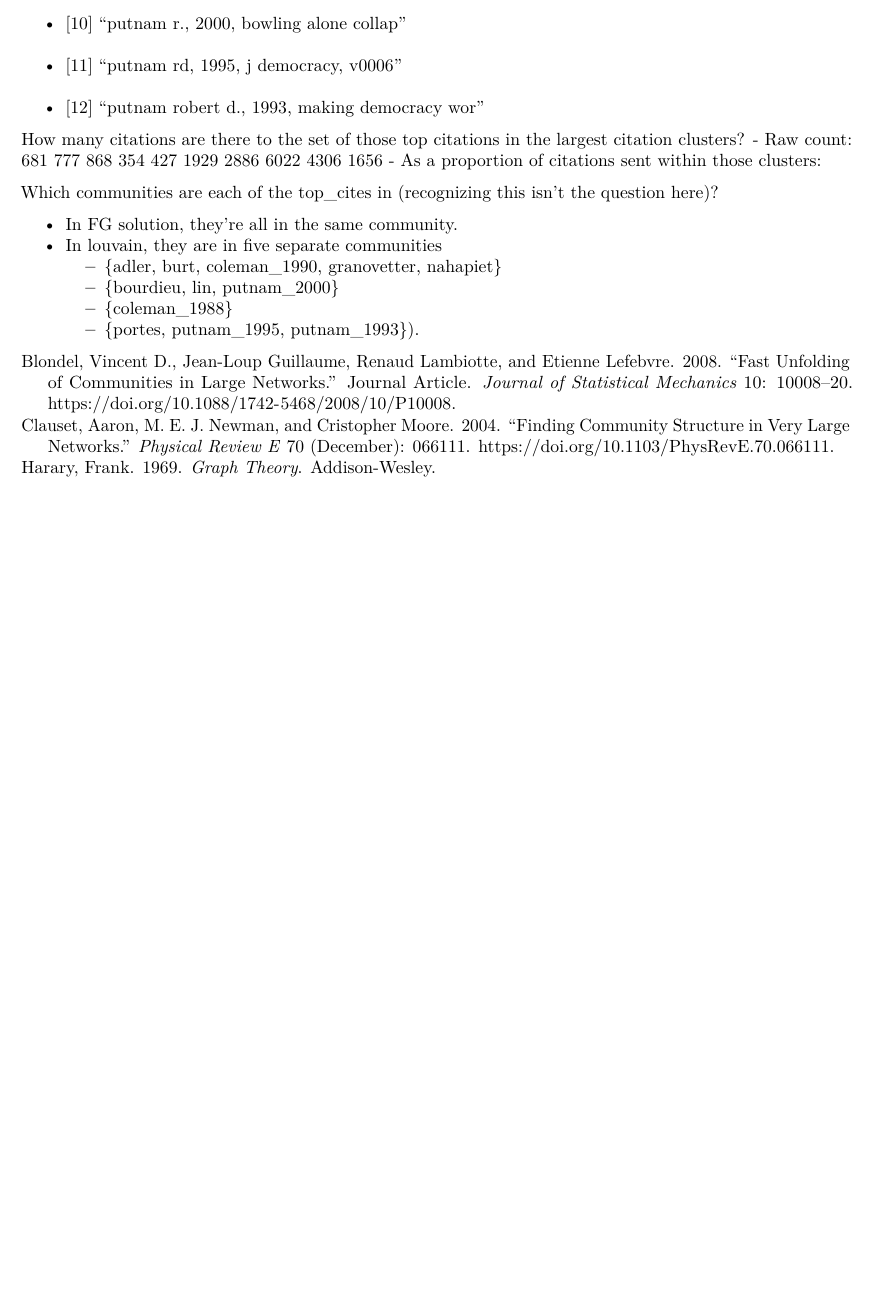
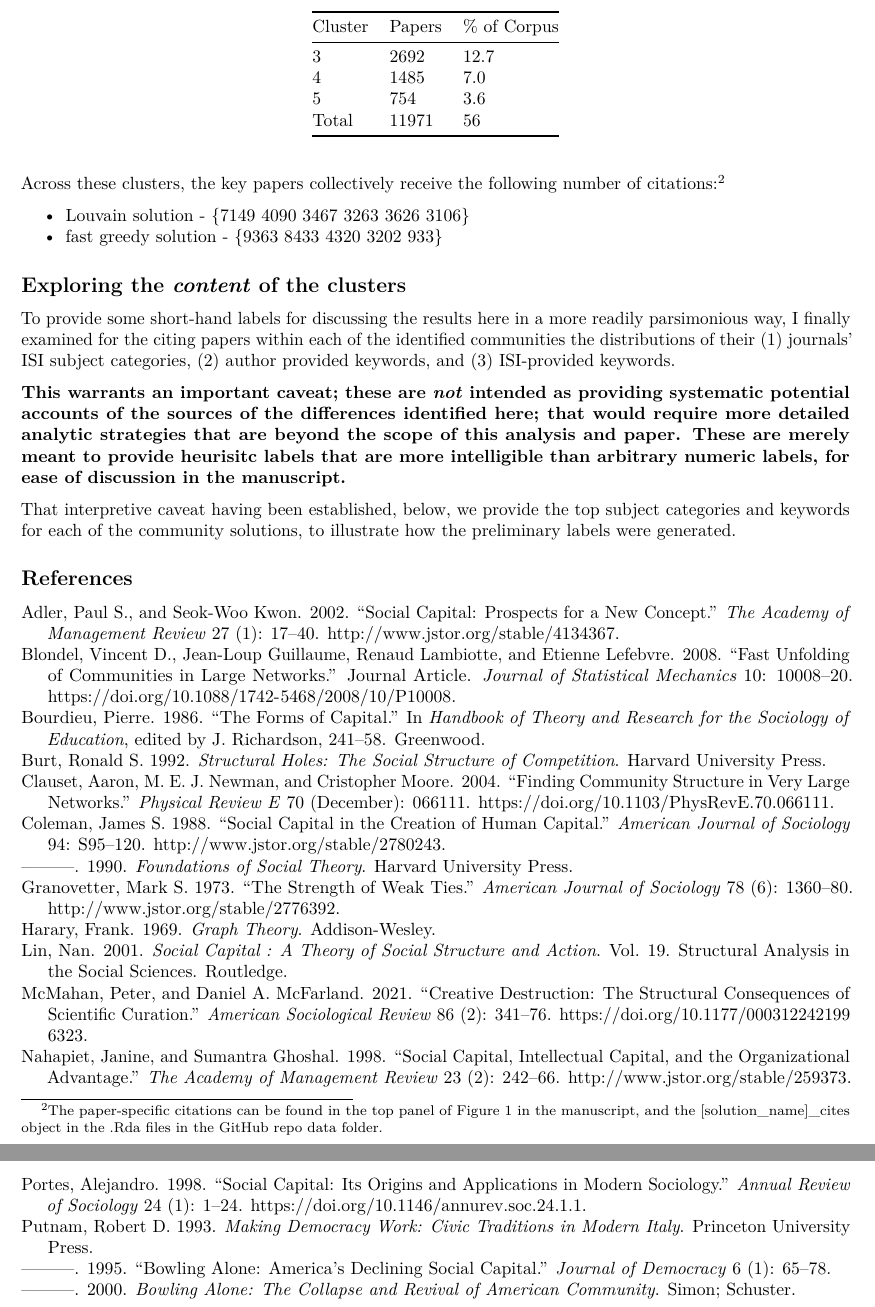
Before and after one commit to jimiadams/SocialCapital-Viz, an R Markdown document (Appendix.Rmd): part of page 2 of 2 before the commit and two parts of pages 3 and 4 of 4 after it, the two joined at a grey line, cut at the place of the change, the shorter picture padded with empty space. Rendered offline with R 4.5, knitr and Pandoc, then LaTeX, with nearby package versions.

Commit message:
Appendix updates

````diff
--- a/Appendix.Rmd
+++ b/Appendix.Rmd
@@ -40,3 +72,0 @@ Identifying the "top citations" (receiving >= 1k citations within the corpus):
-  - [10] "putnam r., 2000, bowling alone collap"
-  - [11] "putnam rd, 1995, j democracy, v0006"
-  - [12] "putnam robert d., 1993, making democracy wor"
@@ -43,13 +82,5 @@ Identifying the "top citations" (receiving >= 1k citations within the corpus):
 
-How many citations are there to the set of those top citations in the largest citation clusters?
-  - Raw count: 681  777  868  354  427 1929 2886 6022 4306 1656
-  - As a proportion of citations sent within those clusters:
+--------  ---------     ---------
 
-Which communities are each of the top_cites in (recognizing this isn't the question here)?
+**Fast-Greedy Solution**
 
-  - In FG solution, they're all in the same community.
-  - In louvain, they are in five separate communities
-      - {adler, burt, coleman_1990, granovetter, nahapiet}
-      - {bourdieu, lin, putnam_2000}
-      - {coleman_1988}
-      - {portes, putnam_1995, putnam_1993}).
@@ -55,0 +91,23 @@ Which communities are each of the top_cites in (recognizing this isn't the quest
+3         2692            12.7
+4         1485            7.0
+5         754             3.6
+Total     11971           56
+--------  ---------     ---------
+
+Across these clusters, the key papers collectively receive the following number of citations:^[The paper-specific citations can be found in the top panel of Figure 1 in the manuscript, and the [solution_name]_cites object in the .Rda files in the GitHub repo data folder.]
+
+  - Louvain solution - {7149 4090 3467 3263 3626 3106}
+  - fast greedy solution - {9363 8433 4320 3202  933}
+
+## Exploring the *content* of the clusters
+To provide some short-hand labels for discussing the results here in a more readily parsimonious way, I finally examined for the citing papers within each of the identified communities the distributions of their (1) journals' ISI subject categories, (2) author provided keywords, and (3) ISI-provided keywords.
+
+**This warrants an important caveat; these are *not* intended as providing systematic potential accounts of the sources of the differences identified here; that would require more detailed analytic strategies that are beyond the scope of this analysis and paper. These are merely meant to provide heurisitc labels that are more intelligible than arbitrary numeric labels, for ease of discussion in the manuscript.**
+
+That interpretive caveat having been established, below, we provide the top subject categories and keywords for each of the community solutions, to illustrate how the preliminary labels were generated.
+
+``` {r table}
+
+```
+
+## References
--- a/references.bib
+++ b/references.bib
@@ -21,3 +21,12 @@
   url = {https://link.aps.org/doi/10.1103/PhysRevE.70.066111}
 }
 
+
+@article{McMahan_2021,
+author = {Peter McMahan and Daniel A. McFarland},
+title ={Creative Destruction: The Structural Consequences of Scientific Curation},
+journal = {American Sociological Review},
+volume = {86},
+number = {2},
+pages = {341-376},
+year = {2021},
@@ -24,3 +47,15 @@
+@article{portes_1998,
+author = {Portes, Alejandro},
+title = {Social Capital: Its Origins and Applications in Modern Sociology},
+journal = {Annual Review of Sociology},
+volume = {24},
+number = {1},
+pages = {1-24},
+year = {1998},
+doi = {10.1146/annurev.soc.24.1.1},
+URL = {       https://doi.org/10.1146/annurev.soc.24.1.1},
+    abstract = { This paper reviews the origins and definitions of social capital in the writings of Bourdieu, Loury, and Coleman, among other authors. It distinguishes four sources of social capital and examines their dynamics. Applications of the concept in the sociological literature emphasize its role in social control, in family support, and in benefits mediated by extrafamilial networks. I provide examples of each of these positive functions. Negative consequences of the same processes also deserve attention for a balanced picture of the forces at play. I review four such consequences and illustrate them with relevant examples. Recent writings on social capital have extended the concept from an individual asset to a feature of communities and even nations. The final sections describe this conceptual stretch and examine its limitations. I argue that, as shorthand for the positive consequences of sociability, social capital has a definite place in sociological theory. However, excessive extensions of the concept may jeopardize its heuristic value. }
+}
 
 @article{Newman:2004ab,
 	Author = {Newman, Mark E. and Girvan, M.},
@@ -114,3 +149,5 @@
 	Publisher = {Addison-Wesley},
 	Title = {Graph Theory},
 	Year = {1969}}
+
+@article{adler_2002,
@@ -116,0 +158,17 @@
+ journal = {The Academy of Management Review},
+ number = {1},
+ pages = {17--40},
+ publisher = {Academy of Management},
+ title = {Social Capital: Prospects for a New Concept},
+ urldate = {2023-06-01},
+ volume = {27},
+ year = {2002}
+}
+
+@book{burt_1992,
+	Author = {Burt, Ronald S.},
+	Publisher = {Harvard University Press},
+	Title = {Structural Holes: The Social Structure of Competition},
+	Year = {1992}}
+
+@article{coleman_1988,
@@ -116,0 +179,10 @@
+ journal = {American Journal of Sociology},
+ pages = {S95--S120},
+ publisher = {University of Chicago Press},
+ title = {Social Capital in the Creation of Human Capital},
+ urldate = {2023-06-01},
+ volume = {94},
+ year = {1988}
+}
+
+@article{granovetter_1973,
@@ -116,0 +193,19 @@
+ journal = {American Journal of Sociology},
+ number = {6},
+ pages = {1360--1380},
+ publisher = {University of Chicago Press},
+ title = {The Strength of Weak Ties},
+ urldate = {2023-06-01},
+ volume = {78},
+ year = {1973}
+}
+
+@book{lin_2001,
+	Author = {Lin, Nan},
+	Publisher = {Routledge},
+	Series = {Structural Analysis in the Social Sciences},
+	Volume = {19},
+	Title = {Social Capital : a Theory of Social Structure and Action},
+	Year = {2001}}
+
+@article{nahapiet_1998,
@@ -116,0 +216,45 @@
+ journal = {The Academy of Management Review},
+ number = {2},
+ pages = {242--266},
+ publisher = {Academy of Management},
+ title = {Social Capital, Intellectual Capital, and the Organizational Advantage},
+ urldate = {2023-06-01},
+ volume = {23},
+ year = {1998}
+}
+
+@article{putnam_1995,
+	Author = {Putnam, Robert D.},
+ journal = {Journal of Democracy},
+ volume = {6},
+ number = {1},
+ pages = {65-78},
+ title = {Bowling Alone: America's Declining Social Capital},
+ year = {1995}}
+
+@book{putnam_2000,
+	Author = {Putnam, Robert D.},
+	Publisher = {Simon and Schuster},
+	Title = {Bowling Alone: The Collapse and Revival of American Community},
+	Year = {2000}}
+
+@book{putnam_1993,
+	Author = {Putnam, Robert D.},
+	Publisher = {Princeton University Press},
+	Title = {Making Democracy Work: Civic Traditions in Modern Italy},
+	Year = {1993}}
+
+@book{coleman_1990,
+	Author = {Coleman, James S.},
+	Publisher = {Harvard University Press},
+	Title = {Foundations of Social Theory},
+	Year = {1990}}
+
+@incollection{bourdieu_1986,
+	Author = {Bourdieu, Pierre},
+	Booktitle = {Handbook of Theory and Research for the Sociology of Education},
+	Editor = {Richardson, J.},
+	Pages = {241--258},
+	Publisher = {Greenwood},
+	Title = {The Forms of Capital},
+	Year = {1986}}
````
Also changed, not shown: 4_TablesFigures.Rmd (+8 -0 lines), Manuscript.Rmd (+1 -1 lines), Appendix.pdf, Appendix.Rmd (80 more changed lines), references.bib (30 more changed lines).
